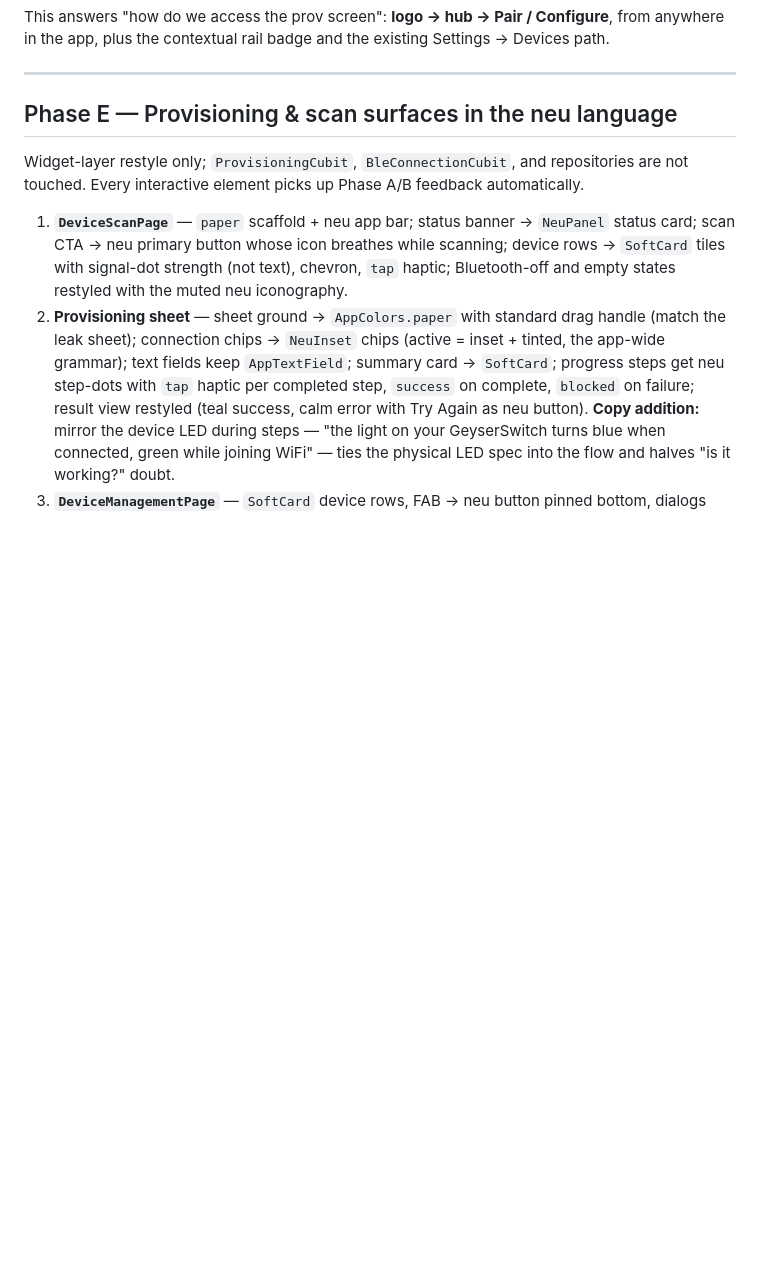
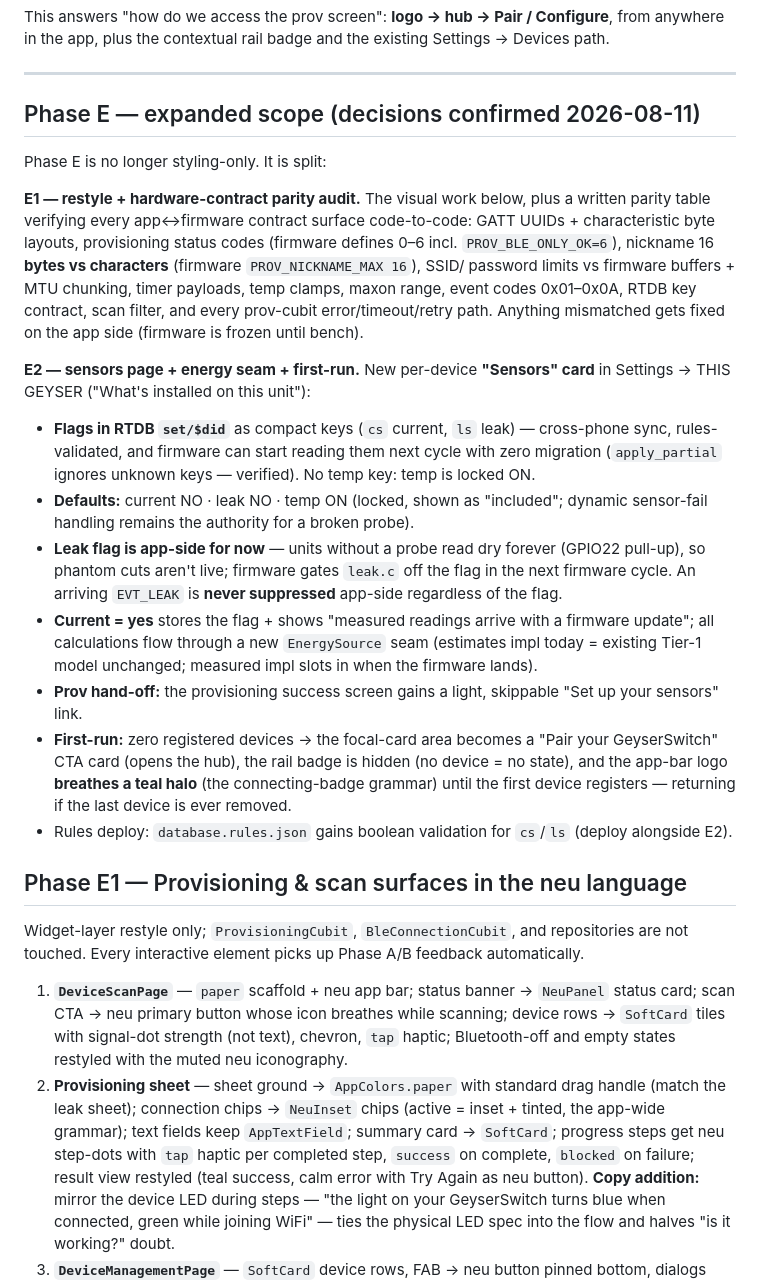
Before and after one commit to Belesprit26/gs_rework, a Markdown page: documentation/UX_POLISH_PLAN.md, the part around the change. GitHub-like rendering; blank space fills up the shorter version.

Commit message:
docs(ux-plan): Phase E split into E1 (restyle + contract audit) and E2 (sensors page, energy seam, first-run) with confirmed decisions

```diff
--- a/documentation/UX_POLISH_PLAN.md
+++ b/documentation/UX_POLISH_PLAN.md
@@ -252,7 +252,50 @@ the existing Settings → Devices path.
 
 ---
 
-## Phase E — Provisioning & scan surfaces in the neu language
+## Phase E — expanded scope (decisions confirmed 2026-08-11)
+
+Phase E is no longer styling-only. It is split:
+
+**E1 — restyle + hardware-contract parity audit.** The visual work below,
+plus a written parity table verifying every app↔firmware contract surface
+code-to-code: GATT UUIDs + characteristic byte layouts, provisioning
+status codes (firmware defines 0–6 incl. `PROV_BLE_ONLY_OK=6`), nickname
+16 **bytes vs characters** (firmware `PROV_NICKNAME_MAX 16`), SSID/
+password limits vs firmware buffers + MTU chunking, timer payloads, temp
+clamps, maxon range, event codes 0x01–0x0A, RTDB key contract, scan
+filter, and every prov-cubit error/timeout/retry path. Anything
+mismatched gets fixed on the app side (firmware is frozen until bench).
+
+**E2 — sensors page + energy seam + first-run.** New per-device
+**"Sensors" card** in Settings → THIS GEYSER ("What's installed on this
+unit"):
+
+- **Flags in RTDB `set/$did`** as compact keys (`cs` current, `ls` leak)
+  — cross-phone sync, rules-validated, and firmware can start reading
+  them next cycle with zero migration (`apply_partial` ignores unknown
+  keys — verified). No temp key: temp is locked ON.
+- **Defaults:** current NO · leak NO · temp ON (locked, shown as
+  "included"; dynamic sensor-fail handling remains the authority for a
+  broken probe).
+- **Leak flag is app-side for now** — units without a probe read dry
+  forever (GPIO22 pull-up), so phantom cuts aren't live; firmware gates
+  `leak.c` off the flag in the next firmware cycle. An arriving
+  `EVT_LEAK` is **never suppressed** app-side regardless of the flag.
+- **Current = yes** stores the flag + shows "measured readings arrive
+  with a firmware update"; all calculations flow through a new
+  `EnergySource` seam (estimates impl today = existing Tier-1 model
+  unchanged; measured impl slots in when the firmware lands).
+- **Prov hand-off:** the provisioning success screen gains a light,
+  skippable "Set up your sensors" link.
+- **First-run:** zero registered devices → the focal-card area becomes a
+  "Pair your GeyserSwitch" CTA card (opens the hub), the rail badge is
+  hidden (no device = no state), and the app-bar logo **breathes a teal
+  halo** (the connecting-badge grammar) until the first device registers
+  — returning if the last device is ever removed.
+- Rules deploy: `database.rules.json` gains boolean validation for
+  `cs`/`ls` (deploy alongside E2).
+
+## Phase E1 — Provisioning & scan surfaces in the neu language
 
 Widget-layer restyle only; `ProvisioningCubit`, `BleConnectionCubit`, and
 repositories are not touched. Every interactive element picks up Phase A/B
```
